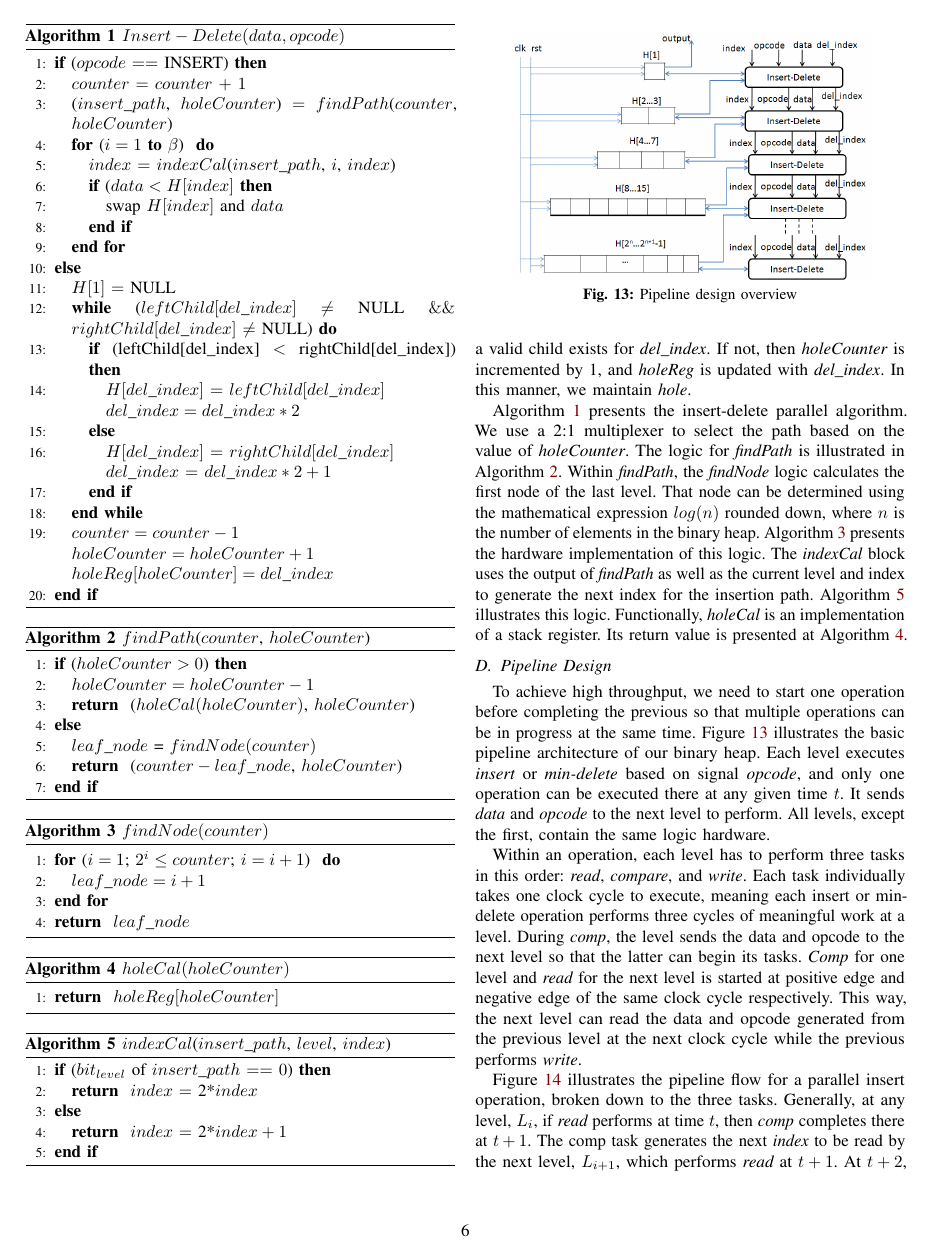
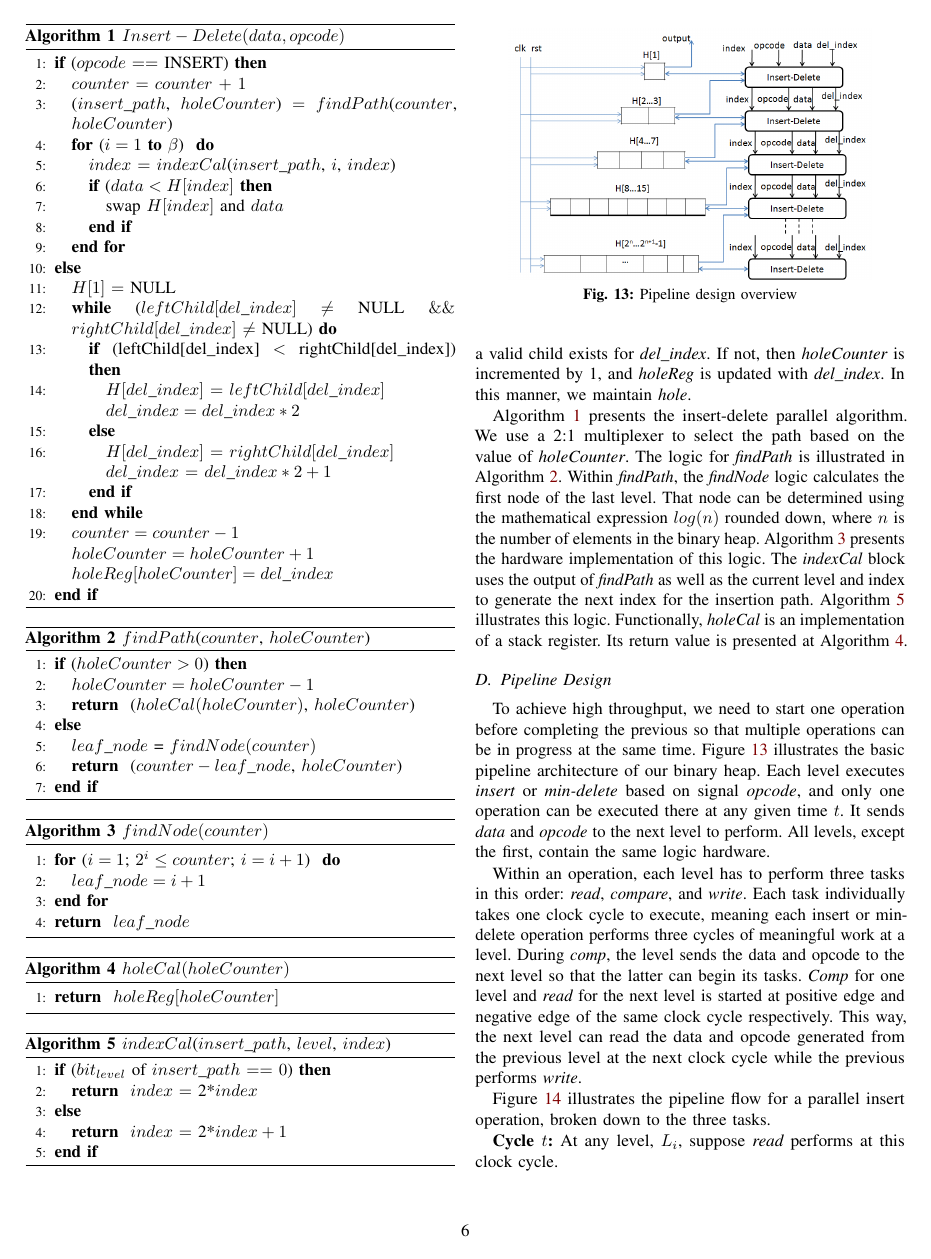
Before and after one commit to alammonjur/sc16, a LaTeX paper (sc16.tex, which reads impl.tex): page 6 of 11. Compiled offline with pdfLaTeX; a missing font is replaced by an installed copy or a similar font; a LaTeX package or settings file that is missing is left out.

Commit message:
clock cycle format and one sentence for why freq goes down when bit length goes up

```diff
--- a/impl.tex
+++ b/impl.tex
@@ -276,7 +276,5 @@ During {\it comp}, the level sends the data and opcode to the next level so that
 
 
 Figure \ref{clock1} illustrates the pipeline flow for a parallel insert operation, broken down to the three tasks.
-Generally, at any level, $L_i$, if {\it read} performs at time $t$, then {\it comp} completes there at $t+1$.
-The comp task generates the next {\it index} to be read by the next level, $L_{i+1}$, which performs {\it read} at $t+1$.
-At $t+2$, $L_i$ performs {\it write}, and $L_{i+1}$ finishes {\it comp}, which generates the index to be read by $L_{i+2}$.
-At $t+3$, $L_i$ can accept a new operation, $L_{i+1}$ performs {\it write}, and $L_{i+2}$ completes {\it comp}, which generates the index for $L_{i+3}$.
+
+{\bf Cycle $t$:} At any level, $L_i$, suppose {\it read} performs at this clock cycle.
```
Also changed, not shown: eval.tex (+1 -0 lines), sc16.pdf, impl.tex (7 more changed lines).
